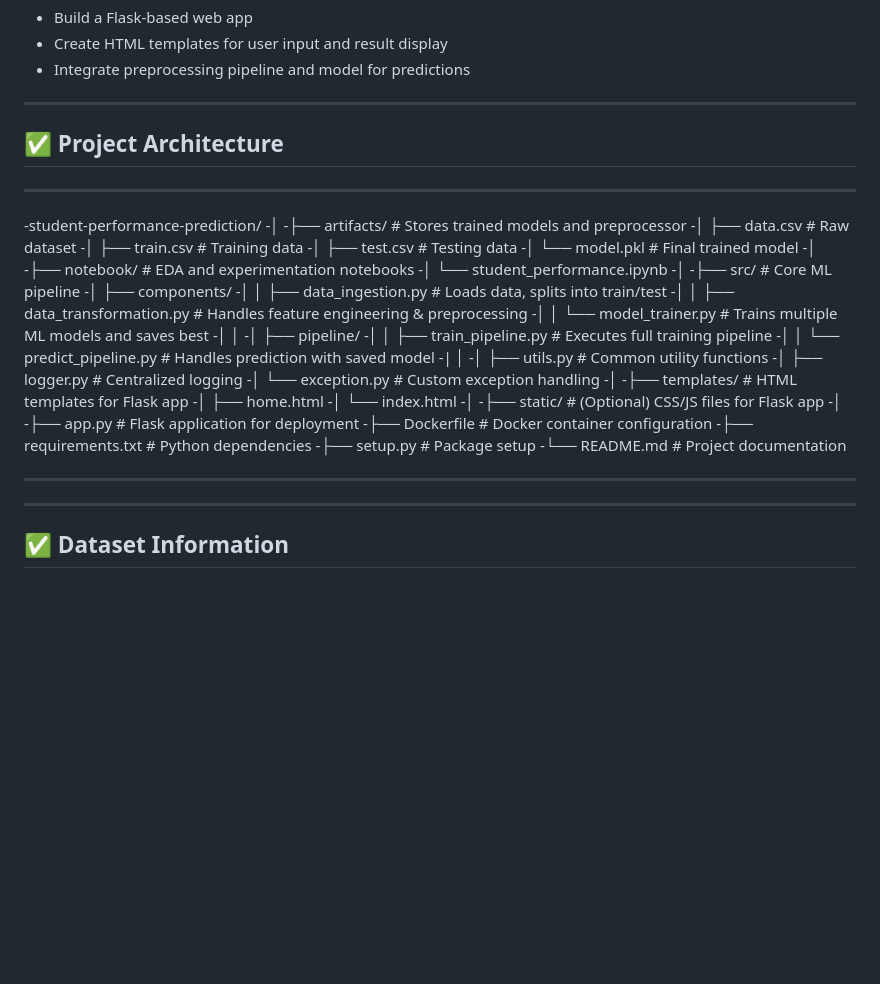
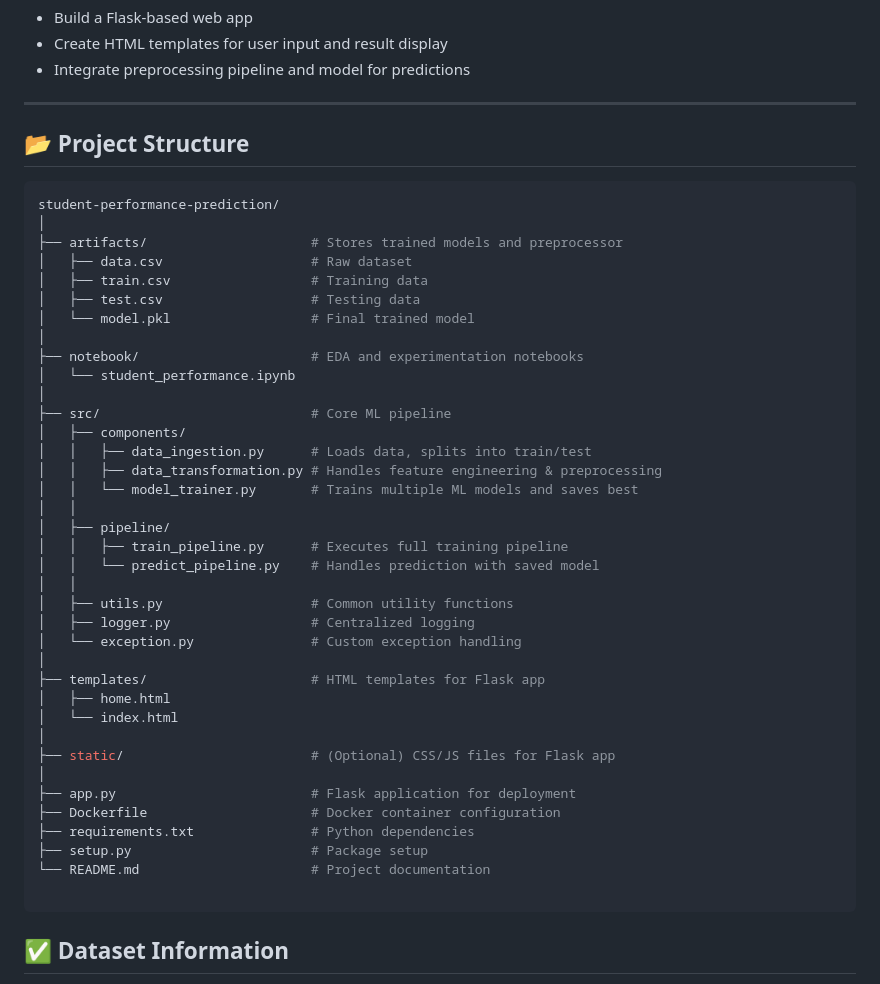
Before and after one commit to RukmoddinPatel/Student-Performan-Prediction, a Markdown page: README.md, the part around the change. GitHub-like rendering; blank space fills up the shorter version.

````diff
--- a/README.md
+++ b/README.md
@@ -51,50 +51,46 @@ Educational institutions need a way to identify students who are likely to under
 
 ---
 
-## ✅ **Project Architecture**
+## 📂 Project Structure
+```bash
+student-performance-prediction/
+│
+├── artifacts/                     # Stores trained models and preprocessor
+│   ├── data.csv                   # Raw dataset
+│   ├── train.csv                  # Training data
+│   ├── test.csv                   # Testing data
+│   └── model.pkl                  # Final trained model
+│
+├── notebook/                      # EDA and experimentation notebooks
+│   └── student_performance.ipynb
+│
+├── src/                           # Core ML pipeline
+│   ├── components/
+│   │   ├── data_ingestion.py      # Loads data, splits into train/test
+│   │   ├── data_transformation.py # Handles feature engineering & preprocessing
+│   │   └── model_trainer.py       # Trains multiple ML models and saves best
+│   │
+│   ├── pipeline/
+│   │   ├── train_pipeline.py      # Executes full training pipeline
+│   │   └── predict_pipeline.py    # Handles prediction with saved model
+│   │
+│   ├── utils.py                   # Common utility functions
+│   ├── logger.py                  # Centralized logging
+│   └── exception.py               # Custom exception handling
+│
+├── templates/                     # HTML templates for Flask app
+│   ├── home.html
+│   └── index.html
+│
+├── static/                        # (Optional) CSS/JS files for Flask app
+│
+├── app.py                         # Flask application for deployment
+├── Dockerfile                     # Docker container configuration
+├── requirements.txt               # Python dependencies
+├── setup.py                       # Package setup
+└── README.md                      # Project documentation
 
----
--student-performance-prediction/
--│
--├── artifacts/                     # Stores trained models and preprocessor
--│   ├── data.csv                   # Raw dataset
--│   ├── train.csv                  # Training data
--│   ├── test.csv                   # Testing data
--│   └── model.pkl                  # Final trained model
--│
--├── notebook/                      # EDA and experimentation notebooks
--│   └── student_performance.ipynb
--│
--├── src/                           # Core ML pipeline
--│   ├── components/
--│   │   ├── data_ingestion.py      # Loads data, splits into train/test
--│   │   ├── data_transformation.py # Handles feature engineering & preprocessing
--│   │   └── model_trainer.py       # Trains multiple ML models and saves best
--│   │
--│   ├── pipeline/
--│   │   ├── train_pipeline.py      # Executes full training pipeline
--│   │   └── predict_pipeline.py    # Handles prediction with saved model
--|   │
--│   ├── utils.py                   # Common utility functions
--│   ├── logger.py                  # Centralized logging
--│   └── exception.py               # Custom exception handling
--│
--├── templates/                     # HTML templates for Flask app
--│   ├── home.html
--│   └── index.html
--│
--├── static/                        # (Optional) CSS/JS files for Flask app
--│
--├── app.py                         # Flask application for deployment
--├── Dockerfile                     # Docker container configuration
--├── requirements.txt               # Python dependencies
--├── setup.py                       # Package setup
--└── README.md                      # Project documentation
-
-
-
----
----
+```
 
 ## ✅ **Dataset Information**
 - **Source:** Kaggle - Student Performance Dataset
````
